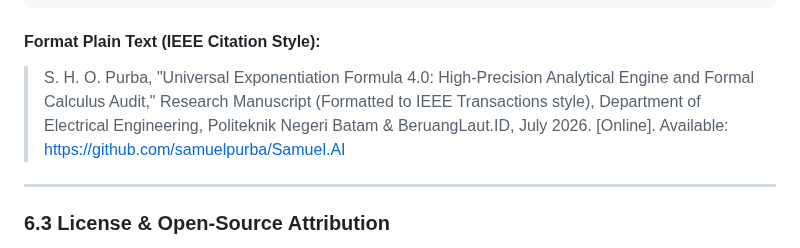
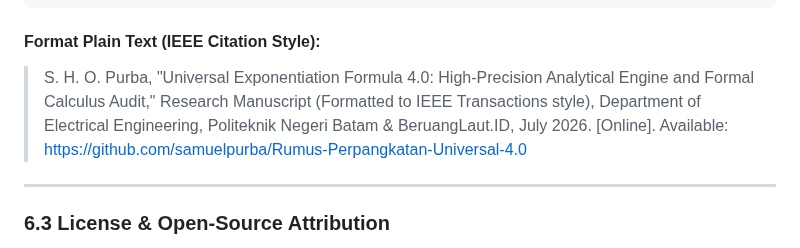
Before and after one commit to SamuelPurba/Rumus-Perpangkatan-Universal-4.0, a Markdown page: README.md, the part around the change. Drawn GitHub-style.

````diff
--- a/README.md
+++ b/README.md
@@ -748,7 +748,7 @@ Jika Anda menggunakan, mereferensikan, atau memperluas perangkat lunak, formulas
 ```
 
 #### Format Plain Text (IEEE Citation Style):
-> S. H. O. Purba, "Universal Exponentiation Formula 4.0: High-Precision Analytical Engine and Formal Calculus Audit," Research Manuscript (Formatted to IEEE Transactions style), Department of Electrical Engineering, Politeknik Negeri Batam & BeruangLaut.ID, July 2026. [Online]. Available: https://github.com/samuelpurba/Samuel.AI
+> S. H. O. Purba, "Universal Exponentiation Formula 4.0: High-Precision Analytical Engine and Formal Calculus Audit," Research Manuscript (Formatted to IEEE Transactions style), Department of Electrical Engineering, Politeknik Negeri Batam & BeruangLaut.ID, July 2026. [Online]. Available: https://github.com/samuelpurba/Rumus-Perpangkatan-Universal-4.0
 
 ---
 
````
